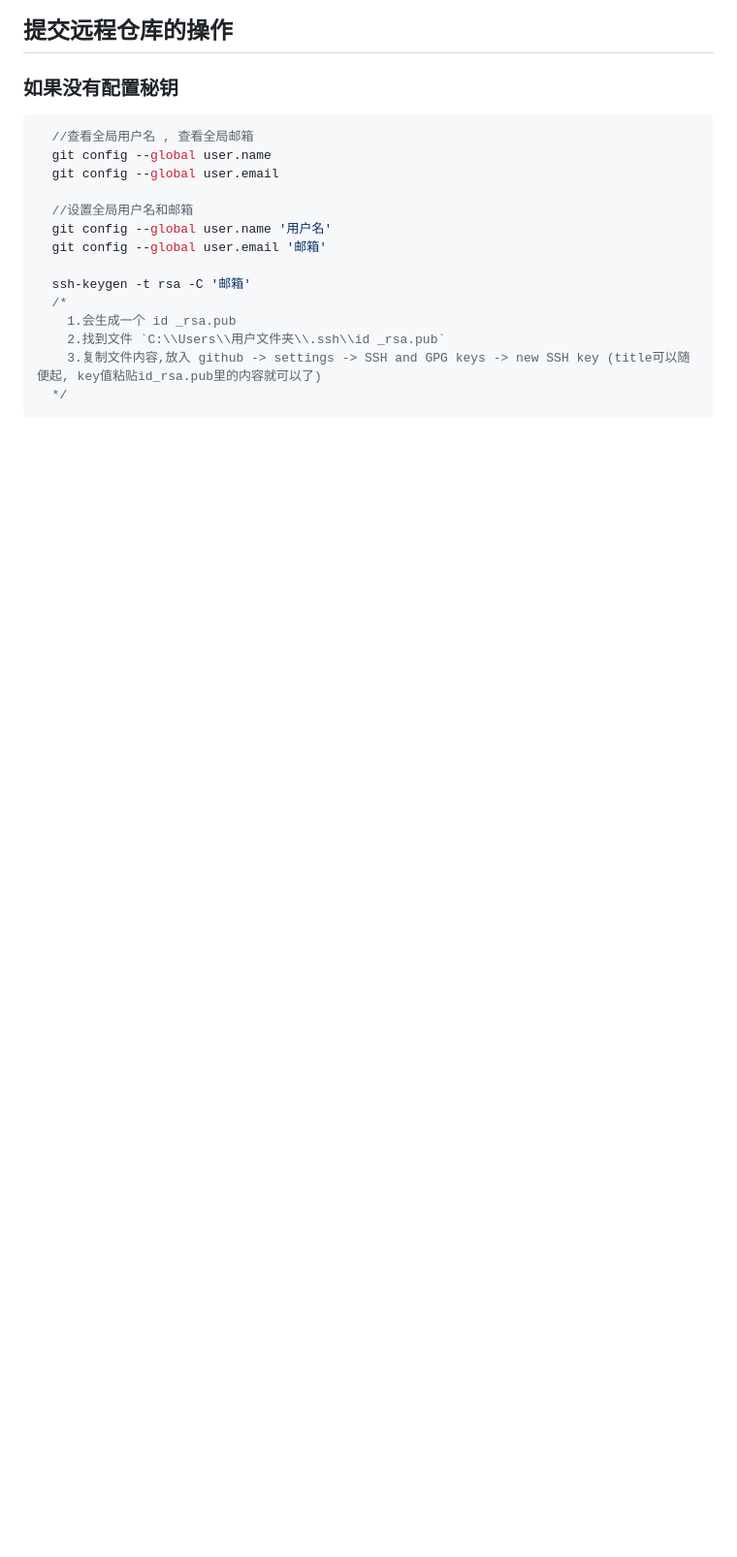
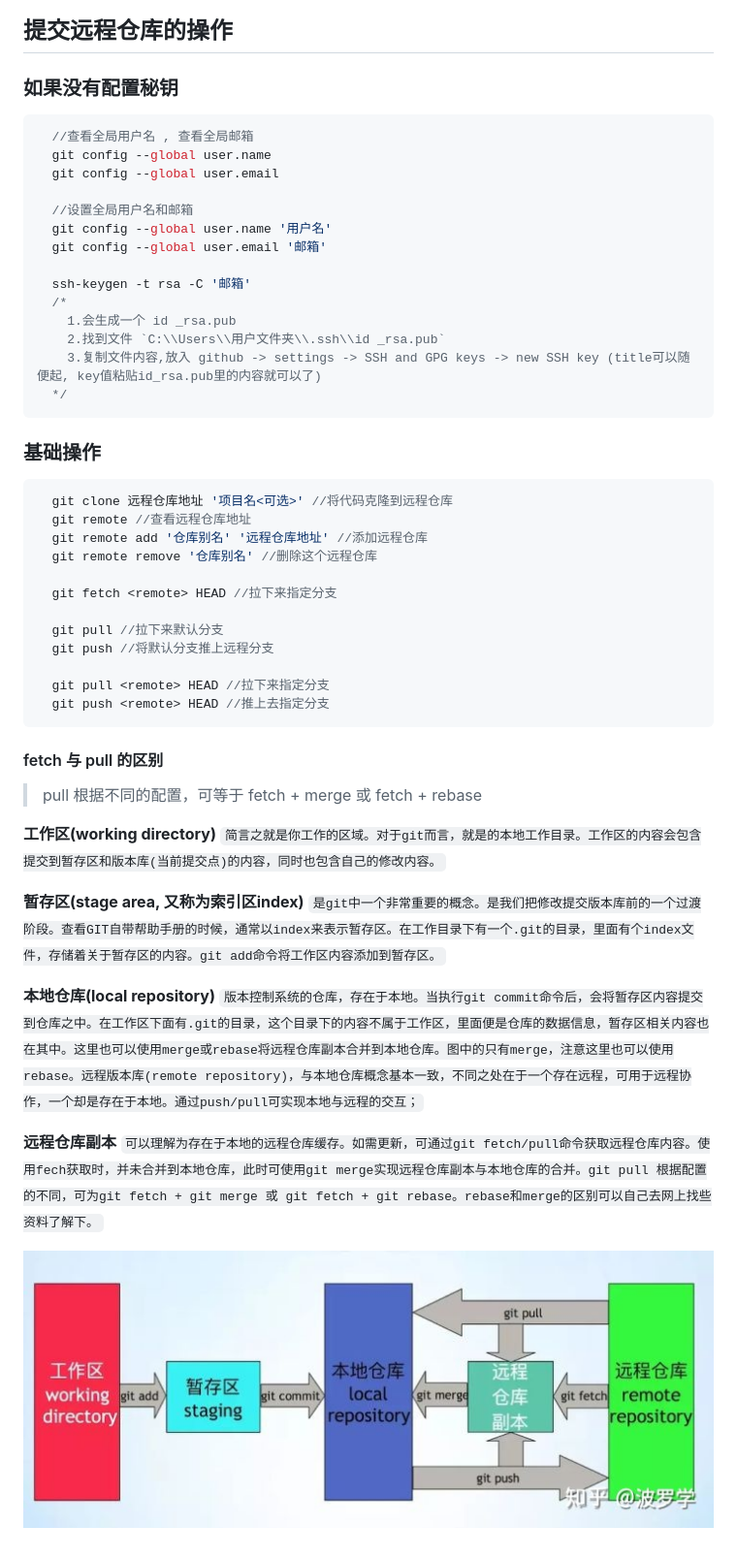
Before and after one commit to lanmaom/NokeBook, a Markdown page: git/git.md, the part around the change printed below. Shown: that part at 97% size. Rendered like a GitHub page; pictures changed too: images/git/git-fetch.jpg (added); blank space fills up the shorter version.

````diff
--- a/git/git.md
+++ b/git/git.md
@@ -53,3 +75,34 @@
     3.复制文件内容,放入 github -> settings -> SSH and GPG keys -> new SSH key (title可以随便起, key值粘贴id_rsa.pub里的内容就可以了)
   */
 ```
+
+### 基础操作
+
+```js
+  git clone 远程仓库地址 '项目名<可选>' //将代码克隆到远程仓库
+  git remote //查看远程仓库地址
+  git remote add '仓库别名' '远程仓库地址' //添加远程仓库
+  git remote remove '仓库别名' //删除这个远程仓库
+
+  git fetch <remote> HEAD //拉下来指定分支
+
+  git pull //拉下来默认分支
+  git push //将默认分支推上远程分支
+
+  git pull <remote> HEAD //拉下来指定分支
+  git push <remote> HEAD //推上去指定分支
+```
+
+#### fetch 与 pull 的区别
+
+> pull 根据不同的配置，可等于 fetch + merge 或 fetch + rebase
+
+**工作区(working directory)** `简言之就是你工作的区域。对于git而言，就是的本地工作目录。工作区的内容会包含提交到暂存区和版本库(当前提交点)的内容，同时也包含自己的修改内容。`
+
+**暂存区(stage area, 又称为索引区index)** `是git中一个非常重要的概念。是我们把修改提交版本库前的一个过渡阶段。查看GIT自带帮助手册的时候，通常以index来表示暂存区。在工作目录下有一个.git的目录，里面有个index文件，存储着关于暂存区的内容。git add命令将工作区内容添加到暂存区。`
+
+**本地仓库(local repository)** `版本控制系统的仓库，存在于本地。当执行git commit命令后，会将暂存区内容提交到仓库之中。在工作区下面有.git的目录，这个目录下的内容不属于工作区，里面便是仓库的数据信息，暂存区相关内容也在其中。这里也可以使用merge或rebase将远程仓库副本合并到本地仓库。图中的只有merge，注意这里也可以使用rebase。远程版本库(remote repository)，与本地仓库概念基本一致，不同之处在于一个存在远程，可用于远程协作，一个却是存在于本地。通过push/pull可实现本地与远程的交互；`
+
+**远程仓库副本** `可以理解为存在于本地的远程仓库缓存。如需更新，可通过git fetch/pull命令获取远程仓库内容。使用fech获取时，并未合并到本地仓库，此时可使用git merge实现远程仓库副本与本地仓库的合并。git pull 根据配置的不同，可为git fetch + git merge 或 git fetch + git rebase。rebase和merge的区别可以自己去网上找些资料了解下。`
+
+![fetch与pull对比](../images/git/git-fetch.jpg)
````
Also changed, not shown: other parts of git/git.md (+26 -4 lines).
